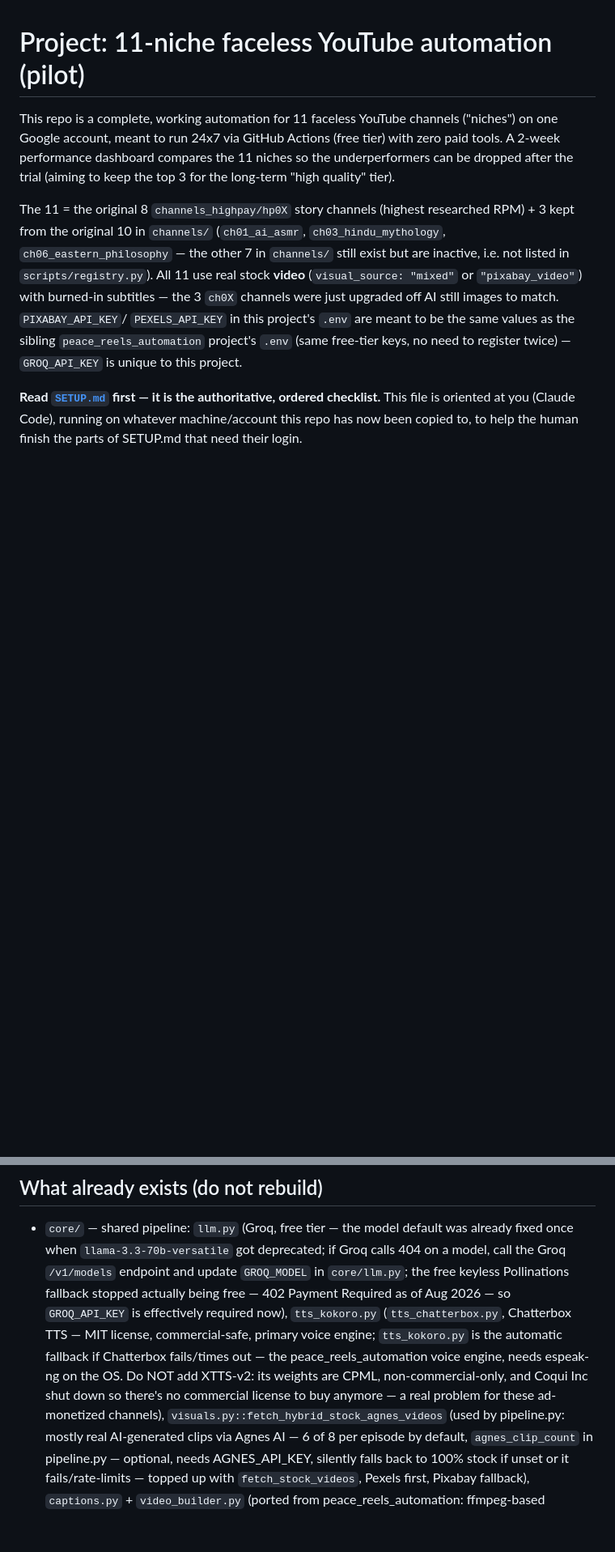
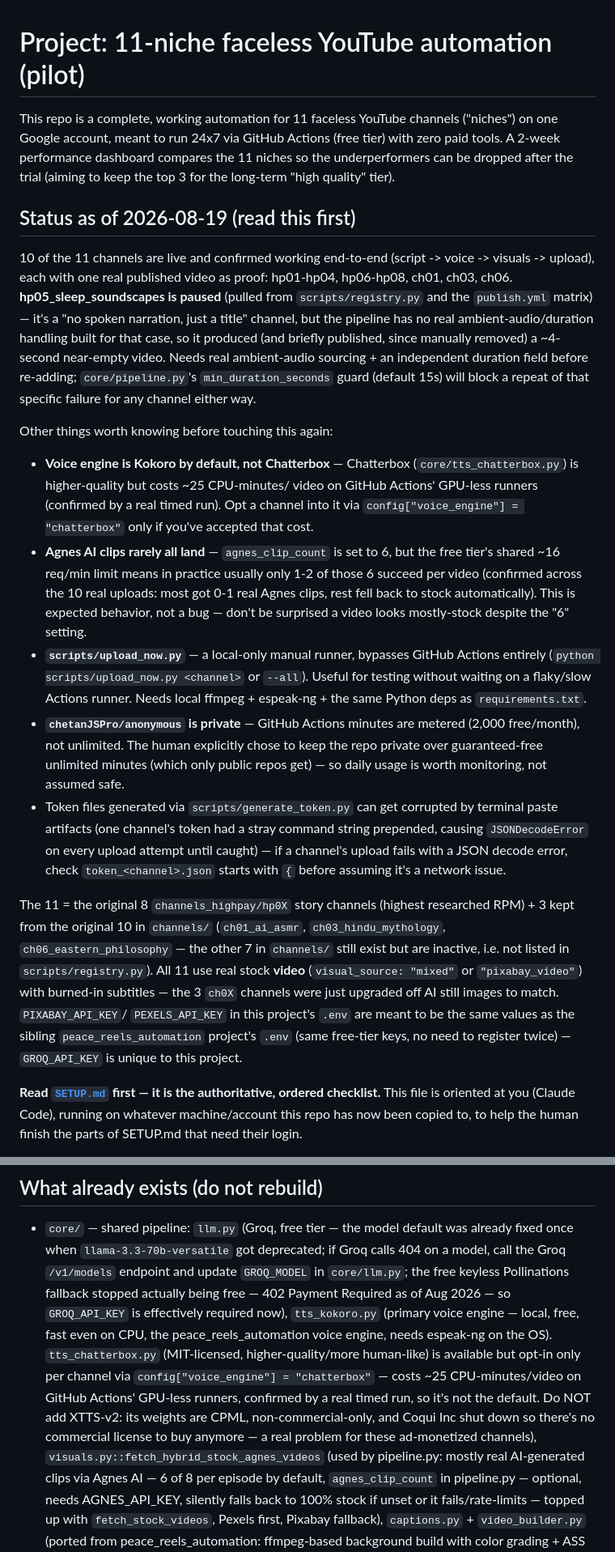
Before and after one commit to chetanJSPro/anonymous, a Markdown page: CLAUDE.md, 2 parts joined by grey strips. Shown at 81% size. Drawn GitHub-style; blank space fills up the shorter version.

Commit message:
CLAUDE.md: add 2026-08-19 status section, fix stale Chatterbox-is-primary claims
Documents current real state for whoever picks this repo up next:
10/11 channels confirmed live with real published videos, hp05 paused
and why, Kokoro (not Chatterbox) is the actual default voice engine,
Agnes AI's real-world yield vs its configured clip count, the local
upload_now.py tool, the private-repo Actions-minutes tradeoff the human
explicitly chose, and the token-corruption failure mode already hit once.

```diff
--- a/CLAUDE.md
+++ b/CLAUDE.md
@@ -5,6 +5,45 @@ This repo is a complete, working automation for 11 faceless YouTube channels
 tier) with zero paid tools. A 2-week performance dashboard compares the 11
 niches so the underperformers can be dropped after the trial (aiming to keep
 the top 3 for the long-term "high quality" tier).
+
+## Status as of 2026-08-19 (read this first)
+
+10 of the 11 channels are live and confirmed working end-to-end (script ->
+voice -> visuals -> upload), each with one real published video as proof:
+hp01-hp04, hp06-hp08, ch01, ch03, ch06. **hp05_sleep_soundscapes is paused**
+(pulled from `scripts/registry.py` and the `publish.yml` matrix) — it's a
+"no spoken narration, just a title" channel, but the pipeline has no real
+ambient-audio/duration handling built for that case, so it produced (and
+briefly published, since manually removed) a ~4-second near-empty video.
+Needs real ambient-audio sourcing + an independent duration field before
+re-adding; `core/pipeline.py`'s `min_duration_seconds` guard (default 15s)
+will block a repeat of that specific failure for any channel either way.
+
+Other things worth knowing before touching this again:
+- **Voice engine is Kokoro by default, not Chatterbox** — Chatterbox
+  (`core/tts_chatterbox.py`) is higher-quality but costs ~25 CPU-minutes/
+  video on GitHub Actions' GPU-less runners (confirmed by a real timed run).
+  Opt a channel into it via `config["voice_engine"] = "chatterbox"` only if
+  you've accepted that cost.
+- **Agnes AI clips rarely all land** — `agnes_clip_count` is set to 6, but
+  the free tier's shared ~16 req/min limit means in practice usually only
+  1-2 of those 6 succeed per video (confirmed across the 10 real uploads:
+  most got 0-1 real Agnes clips, rest fell back to stock automatically).
+  This is expected behavior, not a bug — don't be surprised a video looks
+  mostly-stock despite the "6" setting.
+- **`scripts/upload_now.py`** — a local-only manual runner, bypasses GitHub
+  Actions entirely (`python scripts/upload_now.py <channel>` or `--all`).
+  Useful for testing without waiting on a flaky/slow Actions runner. Needs
+  local ffmpeg + espeak-ng + the same Python deps as `requirements.txt`.
+- **`chetanJSPro/anonymous` is private** — GitHub Actions minutes are
+  metered (2,000 free/month), not unlimited. The human explicitly chose to
+  keep the repo private over guaranteed-free unlimited minutes (which only
+  public repos get) — so daily usage is worth monitoring, not assumed safe.
+- Token files generated via `scripts/generate_token.py` can get corrupted by
+  terminal paste artifacts (one channel's token had a stray command string
+  prepended, causing `JSONDecodeError` on every upload attempt until
+  caught) — if a channel's upload fails with a JSON decode error, check
+  `token_<channel>.json` starts with `{` before assuming it's a network issue.
 
 The 11 = the original 8 `channels_highpay/hp0X` story channels (highest
 researched RPM) + 3 kept from the original 10 in `channels/`
@@ -30,12 +69,15 @@ the parts of SETUP.md that need their login.
   update `GROQ_MODEL` in `core/llm.py`; the free keyless Pollinations
   fallback stopped actually being free — 402 Payment Required as of Aug
   2026 — so `GROQ_API_KEY` is effectively required now), `tts_kokoro.py`
-  (`tts_chatterbox.py`, Chatterbox TTS — MIT license, commercial-safe,
-  primary voice engine; `tts_kokoro.py` is the automatic fallback if
-  Chatterbox fails/times out — the peace_reels_automation voice engine,
-  needs espeak-ng on the OS. Do NOT add XTTS-v2: its weights are CPML,
-  non-commercial-only, and Coqui Inc shut down so there's no commercial
-  license to buy anymore — a real problem for these ad-monetized channels),
+  (primary voice engine — local, free, fast even on CPU, the
+  peace_reels_automation voice engine, needs espeak-ng on the OS).
+  `tts_chatterbox.py` (MIT-licensed, higher-quality/more human-like) is
+  available but opt-in only per channel via `config["voice_engine"] =
+  "chatterbox"` — costs ~25 CPU-minutes/video on GitHub Actions' GPU-less
+  runners, confirmed by a real timed run, so it's not the default. Do NOT
+  add XTTS-v2: its weights are CPML, non-commercial-only, and Coqui Inc
+  shut down so there's no commercial license to buy anymore — a real
+  problem for these ad-monetized channels),
   `visuals.py::fetch_hybrid_stock_agnes_videos`
   (used by pipeline.py: mostly real AI-generated clips via Agnes AI —
   6 of 8 per episode by default, `agnes_clip_count` in pipeline.py — optional,
```
